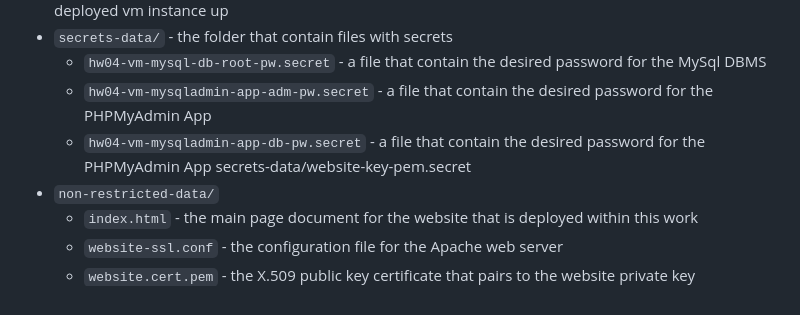
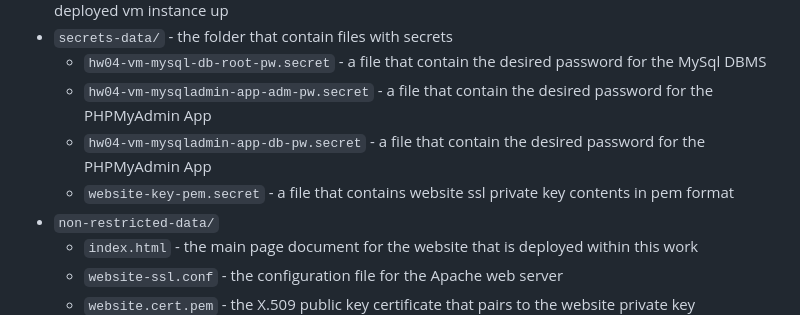
Before and after one commit to poddubetskyi/irc168976-home-tasks, a Markdown page: 04 Introduction to GCP/README.md, the part around the change. Drawn GitHub-style.

Commit message:
Home task 04 - Introduction to GCP - semi-draft-clarify-the-description

```diff
--- a/04 Introduction to GCP/README.md
+++ b/04 Introduction to GCP/README.md
@@ -19,7 +19,7 @@
   * `hw04-vm-mysql-db-root-pw.secret` - a file that contain the desired password for the MySql DBMS
   * `hw04-vm-mysqladmin-app-adm-pw.secret` - a file that contain the desired password for the PHPMyAdmin App
   * `hw04-vm-mysqladmin-app-db-pw.secret` - a file that contain the desired password for the PHPMyAdmin App
-secrets-data/website-key-pem.secret
+  * `website-key-pem.secret` - a file that contains website ssl private key contents in pem format
 * `non-restricted-data/`
   * `index.html` - the main page document for the website that is deployed within this work
   * `website-ssl.conf` - the configuration file for the Apache web server
```
